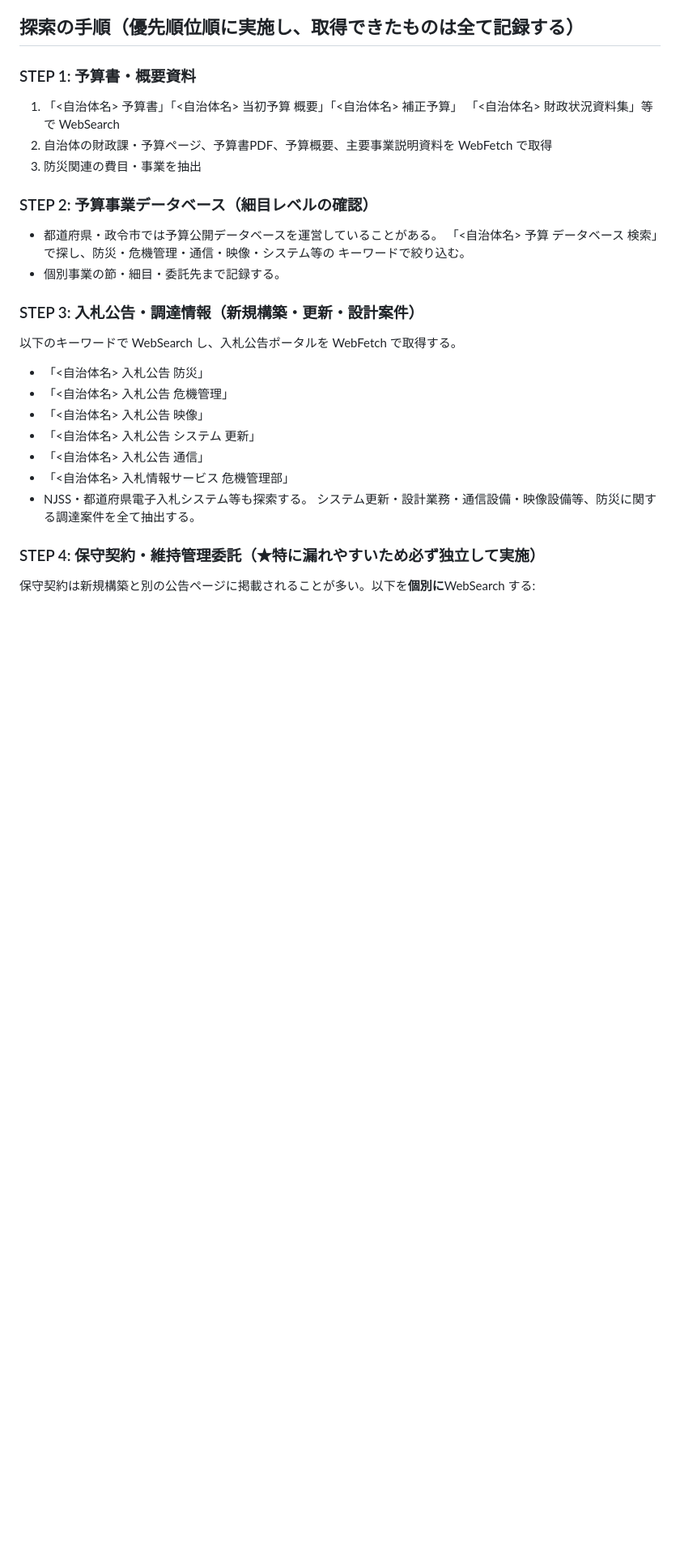
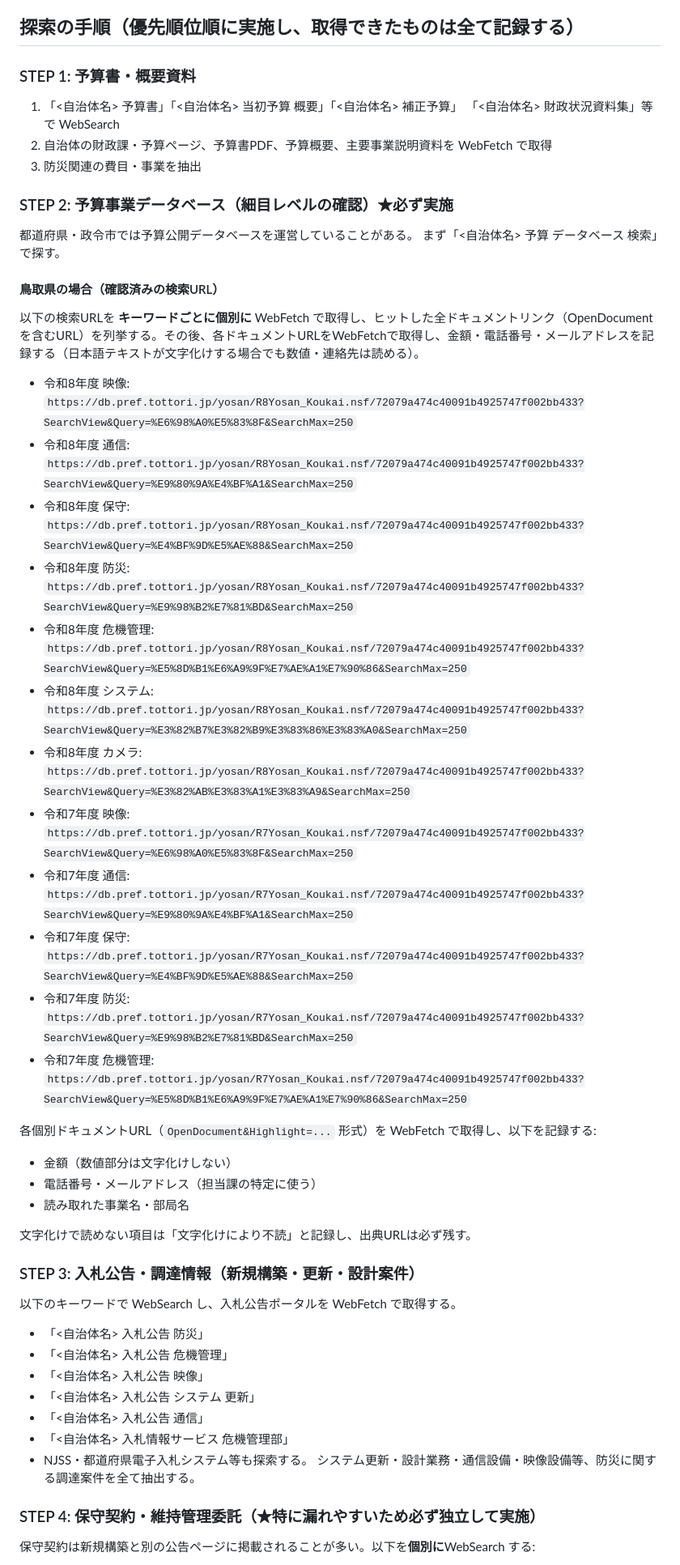
Before and after one commit to syuheist1-arch/work_support, a Markdown page: .claude/agents/collector-budget.md, the part around the change. Shown at 81% size. GitHub-like rendering; blank space fills up the shorter version.

Commit message:
collector-budget: 予算DBの直接検索URLを追加（映像・通信・保守対応）
- STEP 2 を大幅強化。鳥取県の予算公開DB（R7/R8）に対して
  映像・通信・保守・防災・危機管理・システム・カメラの
  キーワード別検索URLを明示し、個別ドキュメント取得手順を追加
- Shift-JIS文字化け時も金額・電話・メールは読み取れる旨を明記
- 検索URLパターン: R[7/8]Yosan_Koukai.nsf/ViewUNID?SearchView&Query=...

https://claude.ai/code/session_01N6eGGLEjsizmEnEyNPVfrB

```diff
--- a/.claude/agents/collector-budget.md
+++ b/.claude/agents/collector-budget.md
@@ -21,11 +21,33 @@ model: sonnet
 2. 自治体の財政課・予算ページ、予算書PDF、予算概要、主要事業説明資料を WebFetch で取得
 3. 防災関連の費目・事業を抽出
 
-### STEP 2: 予算事業データベース（細目レベルの確認）
-- 都道府県・政令市では予算公開データベースを運営していることがある。
-  「<自治体名> 予算 データベース 検索」で探し、防災・危機管理・通信・映像・システム等の
-  キーワードで絞り込む。
-- 個別事業の節・細目・委託先まで記録する。
+### STEP 2: 予算事業データベース（細目レベルの確認）★必ず実施
+
+都道府県・政令市では予算公開データベースを運営していることがある。
+まず「<自治体名> 予算 データベース 検索」で探す。
+
+#### 鳥取県の場合（確認済みの検索URL）
+以下の検索URLを **キーワードごとに個別に** WebFetch で取得し、ヒットした全ドキュメントリンク（OpenDocument を含むURL）を列挙する。その後、各ドキュメントURLをWebFetchで取得し、金額・電話番号・メールアドレスを記録する（日本語テキストが文字化けする場合でも数値・連絡先は読める）。
+
+- 令和8年度 映像: `https://db.pref.tottori.jp/yosan/R8Yosan_Koukai.nsf/72079a474c40091b4925747f002bb433?SearchView&Query=%E6%98%A0%E5%83%8F&SearchMax=250`
+- 令和8年度 通信: `https://db.pref.tottori.jp/yosan/R8Yosan_Koukai.nsf/72079a474c40091b4925747f002bb433?SearchView&Query=%E9%80%9A%E4%BF%A1&SearchMax=250`
+- 令和8年度 保守: `https://db.pref.tottori.jp/yosan/R8Yosan_Koukai.nsf/72079a474c40091b4925747f002bb433?SearchView&Query=%E4%BF%9D%E5%AE%88&SearchMax=250`
+- 令和8年度 防災: `https://db.pref.tottori.jp/yosan/R8Yosan_Koukai.nsf/72079a474c40091b4925747f002bb433?SearchView&Query=%E9%98%B2%E7%81%BD&SearchMax=250`
+- 令和8年度 危機管理: `https://db.pref.tottori.jp/yosan/R8Yosan_Koukai.nsf/72079a474c40091b4925747f002bb433?SearchView&Query=%E5%8D%B1%E6%A9%9F%E7%AE%A1%E7%90%86&SearchMax=250`
+- 令和8年度 システム: `https://db.pref.tottori.jp/yosan/R8Yosan_Koukai.nsf/72079a474c40091b4925747f002bb433?SearchView&Query=%E3%82%B7%E3%82%B9%E3%83%86%E3%83%A0&SearchMax=250`
+- 令和8年度 カメラ: `https://db.pref.tottori.jp/yosan/R8Yosan_Koukai.nsf/72079a474c40091b4925747f002bb433?SearchView&Query=%E3%82%AB%E3%83%A1%E3%83%A9&SearchMax=250`
+- 令和7年度 映像: `https://db.pref.tottori.jp/yosan/R7Yosan_Koukai.nsf/72079a474c40091b4925747f002bb433?SearchView&Query=%E6%98%A0%E5%83%8F&SearchMax=250`
+- 令和7年度 通信: `https://db.pref.tottori.jp/yosan/R7Yosan_Koukai.nsf/72079a474c40091b4925747f002bb433?SearchView&Query=%E9%80%9A%E4%BF%A1&SearchMax=250`
+- 令和7年度 保守: `https://db.pref.tottori.jp/yosan/R7Yosan_Koukai.nsf/72079a474c40091b4925747f002bb433?SearchView&Query=%E4%BF%9D%E5%AE%88&SearchMax=250`
+- 令和7年度 防災: `https://db.pref.tottori.jp/yosan/R7Yosan_Koukai.nsf/72079a474c40091b4925747f002bb433?SearchView&Query=%E9%98%B2%E7%81%BD&SearchMax=250`
+- 令和7年度 危機管理: `https://db.pref.tottori.jp/yosan/R7Yosan_Koukai.nsf/72079a474c40091b4925747f002bb433?SearchView&Query=%E5%8D%B1%E6%A9%9F%E7%AE%A1%E7%90%86&SearchMax=250`
+
+各個別ドキュメントURL（`OpenDocument&Highlight=...` 形式）を WebFetch で取得し、以下を記録する:
+- 金額（数値部分は文字化けしない）
+- 電話番号・メールアドレス（担当課の特定に使う）
+- 読み取れた事業名・部局名
+
+文字化けで読めない項目は「文字化けにより不読」と記録し、出典URLは必ず残す。
 
 ### STEP 3: 入札公告・調達情報（新規構築・更新・設計案件）
 以下のキーワードで WebSearch し、入札公告ポータルを WebFetch で取得する。
```
